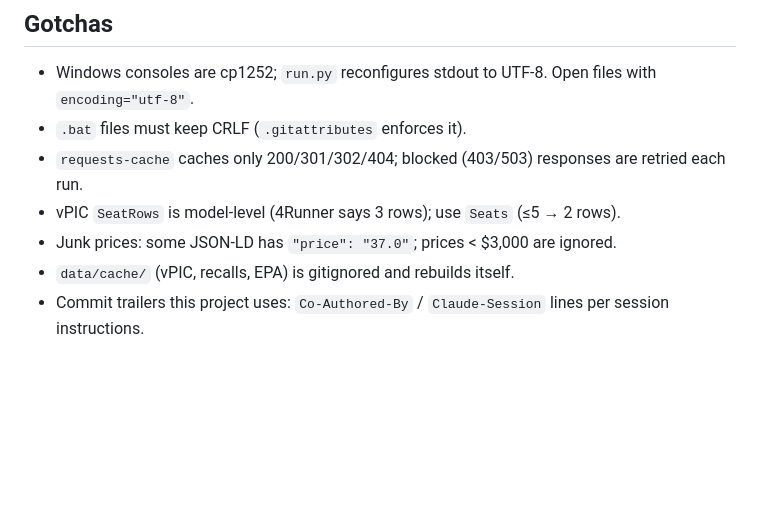
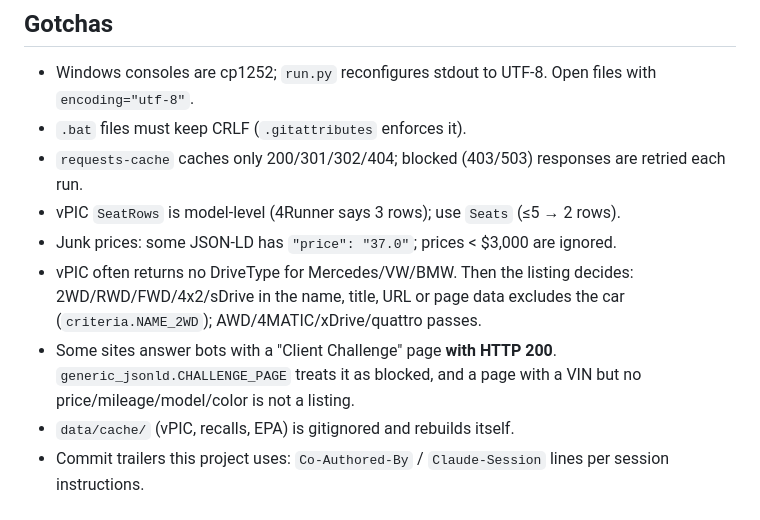
Before and after one commit to jhpdrbl/Car-finder-Ross, a Markdown page: CLAUDE.md, the part around the change. Rendered like a GitHub page; blank space fills up the shorter version.

Commit message:
CLAUDE.md: note drivetrain-by-name rule and HTTP-200 challenge pages
Co-Authored-By: Claude Opus 5.5 <noreply@anthropic.com>
Claude-Session: https://claude.ai/code/session_01DBufVfofAfkx8HYqEpRRRn

```diff
--- a/CLAUDE.md
+++ b/CLAUDE.md
@@ -145,5 +145,9 @@ refresh: about 80 dealers will fail as "blocked". What to do:
 - `requests-cache` caches only 200/301/302/404; blocked (403/503) responses are retried each run.
 - vPIC `SeatRows` is model-level (4Runner says 3 rows); use `Seats` (≤5 → 2 rows).
 - Junk prices: some JSON-LD has `"price": "37.0"`; prices < $3,000 are ignored.
+- vPIC often returns no DriveType for Mercedes/VW/BMW. Then the listing decides: 2WD/RWD/FWD/4x2/sDrive in
+  the name, title, URL or page data excludes the car (`criteria.NAME_2WD`); AWD/4MATIC/xDrive/quattro passes.
+- Some sites answer bots with a "Client Challenge" page **with HTTP 200**. `generic_jsonld.CHALLENGE_PAGE`
+  treats it as blocked, and a page with a VIN but no price/mileage/model/color is not a listing.
 - `data/cache/` (vPIC, recalls, EPA) is gitignored and rebuilds itself.
 - Commit trailers this project uses: `Co-Authored-By` / `Claude-Session` lines per session instructions.
```
